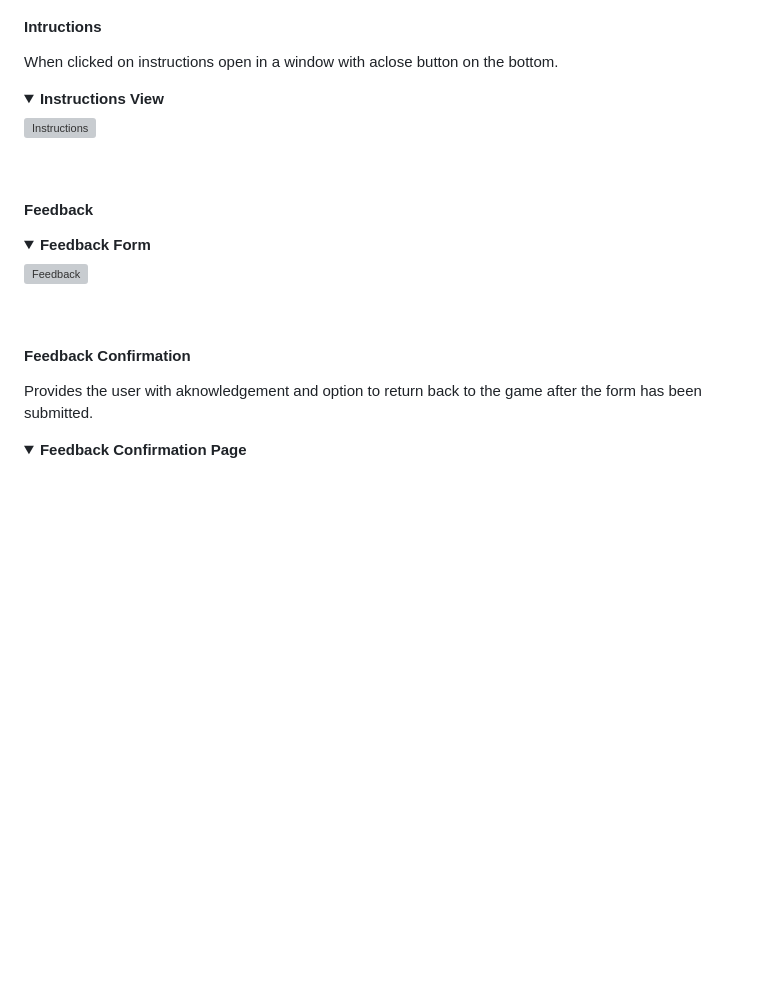
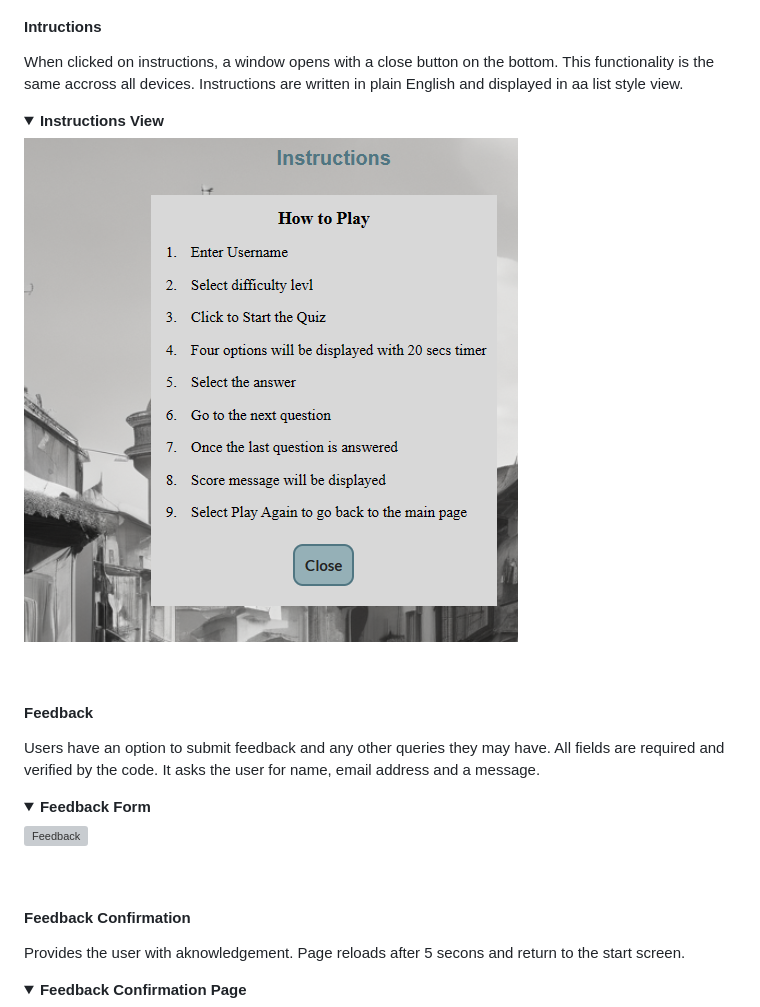
Before and after one commit to Indre-V/animation-quiz, a Markdown page: README.md, the part around the change. Drawn GitHub-style; pictures changed too: docs/instructions.png (added); folded sections open; blank space fills up the shorter version; grey boxes are pictures that could not be loaded.

Commit message:
update: README

```diff
--- a/README.md
+++ b/README.md
@@ -153,7 +153,7 @@ both can be open at the same time.
 
 #### Intructions
 
-When clicked on instructions open in a window with aclose button on the bottom.
+When clicked on instructions, a window opens with a close button on the bottom. This functionality is the same accross all devices. Instructions are written in plain English and displayed in aa list style view.
 
 <details><summary><b>Instructions View</b></summary>
 
@@ -163,6 +163,8 @@ When clicked on instructions open in a window with aclose button on the bottom.
 
 #### Feedback
 
+Users have an option to submit feedback and any other queries they may have. All fields are required and verified by the code. It asks the user for name, email address and a message.
+
 <details><summary><b>Feedback Form</b></summary>
 
 ![Feedback](docs/feedback.png)
@@ -171,7 +173,7 @@ When clicked on instructions open in a window with aclose button on the bottom.
 
 #### Feedback Confirmation
 
-Provides the user with aknowledgement and option to return back to the game after the form has been submitted.
+Provides the user with aknowledgement. Page reloads after 5 secons and return to the start screen.
 
 <details><summary><b>Feedback Confirmation Page</b></summary>
 
```
Also changed, not shown: docs/feedback-confirm.png (added), docs/header-full-screen.png (added), 1 other file.
